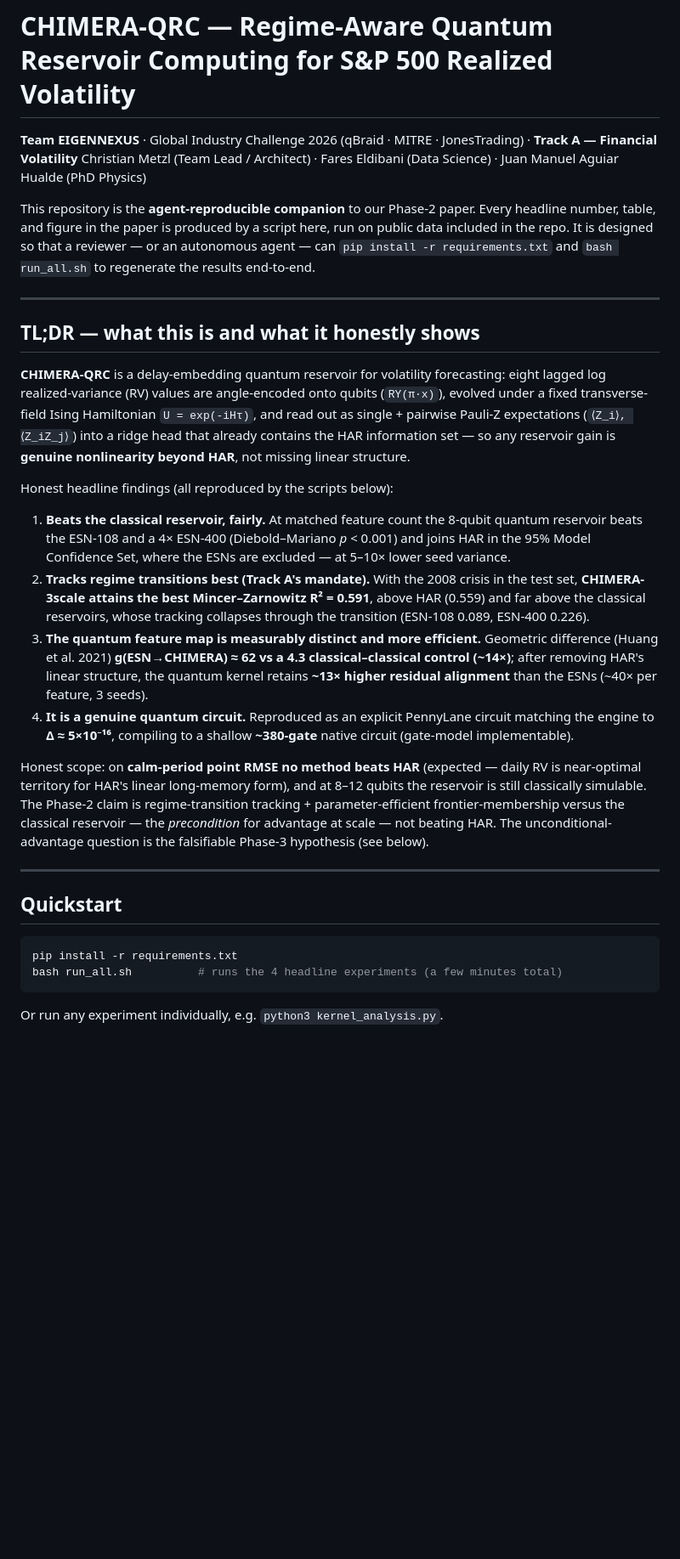
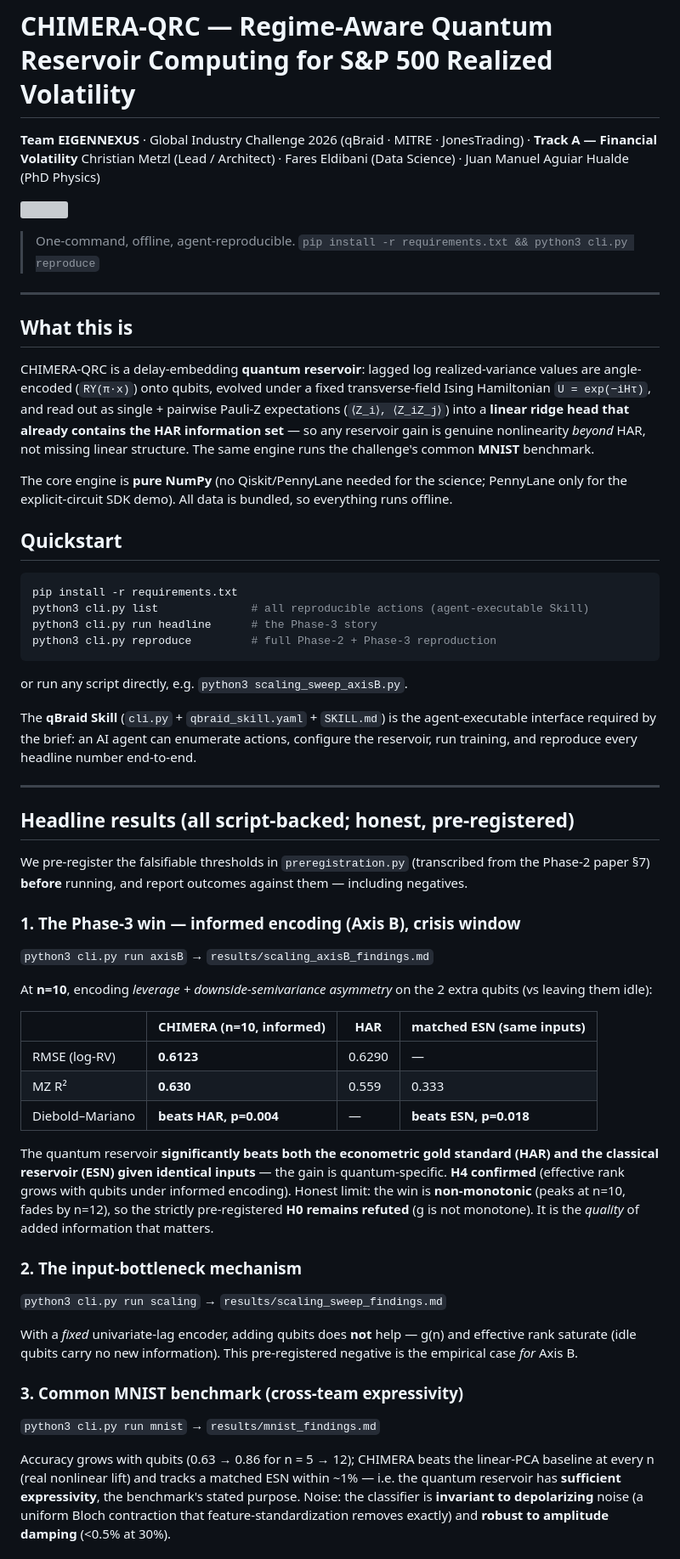
Before and after one commit to christianmetzl/potomac_dynamicsystemsforecasting, a Markdown page: README.md, the part around one of its changes. Shown at 85% size. Rendered like a GitHub page; blank space fills up the shorter version; grey boxes are pictures that could not be loaded.

````diff
--- a/README.md
+++ b/README.md
@@ -1,32 +1,78 @@
 # CHIMERA-QRC — Regime-Aware Quantum Reservoir Computing for S&P 500 Realized Volatility
 
 **Team EIGENNEXUS** · Global Industry Challenge 2026 (qBraid · MITRE · JonesTrading) · **Track A — Financial Volatility**
-Christian Metzl (Team Lead / Architect) · Fares Eldibani (Data Science) · Juan Manuel Aguiar Hualde (PhD Physics)
+Christian Metzl (Lead / Architect) · Fares Eldibani (Data Science) · Juan Manuel Aguiar Hualde (PhD Physics)
 
-This repository is the **agent-reproducible companion** to our Phase-2 paper. Every headline number, table, and figure in the paper is produced by a script here, run on public data included in the repo. It is designed so that a reviewer — or an autonomous agent — can `pip install -r requirements.txt` and `bash run_all.sh` to regenerate the results end-to-end.
+[<img src="https://qbraid-static.s3.amazonaws.com/logos/Launch_on_qBraid_white.png" width="150">](https://account.qbraid.com/?gitHubUrl=https://github.com/christianmetzl/potomac_dynamicsystemsforecasting.git)
+
+> One-command, offline, agent-reproducible. `pip install -r requirements.txt && python3 cli.py reproduce`
 
 ---
 
-## TL;DR — what this is and what it honestly shows
+## What this is
 
-**CHIMERA-QRC** is a delay-embedding quantum reservoir for volatility forecasting: eight lagged log realized-variance (RV) values are angle-encoded onto qubits (`RY(π·x)`), evolved under a fixed transverse-field Ising Hamiltonian `U = exp(-iHτ)`, and read out as single + pairwise Pauli-Z expectations (`⟨Z_i⟩, ⟨Z_iZ_j⟩`) into a ridge head that already contains the HAR information set — so any reservoir gain is **genuine nonlinearity beyond HAR**, not missing linear structure.
+CHIMERA-QRC is a delay-embedding **quantum reservoir**: lagged log realized-variance
+values are angle-encoded (`RY(π·x)`) onto qubits, evolved under a fixed transverse-field
+Ising Hamiltonian `U = exp(−iHτ)`, and read out as single + pairwise Pauli-Z expectations
+(`⟨Z_i⟩, ⟨Z_iZ_j⟩`) into a **linear ridge head that already contains the HAR information
+set** — so any reservoir gain is genuine nonlinearity *beyond* HAR, not missing linear
+structure. The same engine runs the challenge's common **MNIST** benchmark.
 
-Honest headline findings (all reproduced by the scripts below):
-
-1. **Beats the classical reservoir, fairly.** At matched feature count the 8-qubit quantum reservoir beats the ESN-108 and a 4× ESN-400 (Diebold–Mariano *p* < 0.001) and joins HAR in the 95% Model Confidence Set, where the ESNs are excluded — at 5–10× lower seed variance.
-2. **Tracks regime transitions best (Track A's mandate).** With the 2008 crisis in the test set, **CHIMERA-3scale attains the best Mincer–Zarnowitz R² = 0.591**, above HAR (0.559) and far above the classical reservoirs, whose tracking collapses through the transition (ESN-108 0.089, ESN-400 0.226).
-3. **The quantum feature map is measurably distinct and more efficient.** Geometric difference (Huang et al. 2021) **g(ESN→CHIMERA) ≈ 62 vs a 4.3 classical–classical control (~14×)**; after removing HAR's linear structure, the quantum kernel retains **~13× higher residual alignment** than the ESNs (~40× per feature, 3 seeds).
-4. **It is a genuine quantum circuit.** Reproduced as an explicit PennyLane circuit matching the engine to **Δ ≈ 5×10⁻¹⁶**, compiling to a shallow **~380-gate** native circuit (gate-model implementable).
-
-Honest scope: on **calm-period point RMSE no method beats HAR** (expected — daily RV is near-optimal territory for HAR's linear long-memory form), and at 8–12 qubits the reservoir is still classically simulable. The Phase-2 claim is regime-transition tracking + parameter-efficient frontier-membership versus the classical reservoir — the *precondition* for advantage at scale — not beating HAR. The unconditional-advantage question is the falsifiable Phase-3 hypothesis (see below).
-
----
+The core engine is **pure NumPy** (no Qiskit/PennyLane needed for the science; PennyLane
+only for the explicit-circuit SDK demo). All data is bundled, so everything runs offline.
 
 ## Quickstart
 
 ```bash
 pip install -r requirements.txt
-bash run_all.sh          # runs the 4 headline experiments (a few minutes total)
+python3 cli.py list              # all reproducible actions (agent-executable Skill)
+python3 cli.py run headline      # the Phase-3 story
+python3 cli.py reproduce         # full Phase-2 + Phase-3 reproduction
 ```
+or run any script directly, e.g. `python3 scaling_sweep_axisB.py`.
 
-Or run any experiment individually, e.g. `python3 kernel_analysis.py`.
+The **qBraid Skill** (`cli.py` + `qbraid_skill.yaml` + `SKILL.md`) is the agent-executable
+interface required by the brief: an AI agent can enumerate actions, configure the reservoir,
+run training, and reproduce every headline number end-to-end.
+
+---
+
+## Headline results (all script-backed; honest, pre-registered)
+
+We pre-register the falsifiable thresholds in `preregistration.py` (transcribed from the
+Phase-2 paper §7) **before** running, and report outcomes against them — including negatives.
+
+### 1. The Phase-3 win — informed encoding (Axis B), crisis window
+`python3 cli.py run axisB` → `results/scaling_axisB_findings.md`
+
+At **n=10**, encoding *leverage + downside-semivariance asymmetry* on the 2 extra qubits
+(vs leaving them idle):
+
+| | CHIMERA (n=10, informed) | HAR | matched ESN (same inputs) |
+|---|---|---|---|
+| RMSE (log-RV) | **0.6123** | 0.6290 | — |
+| MZ R² | **0.630** | 0.559 | 0.333 |
+| Diebold–Mariano | **beats HAR, p=0.004** | — | **beats ESN, p=0.018** |
+
+The quantum reservoir **significantly beats both the econometric gold standard (HAR) and the
+classical reservoir (ESN) given identical inputs** — the gain is quantum-specific. **H4
+confirmed** (effective rank grows with qubits under informed encoding). Honest limit: the win
+is **non-monotonic** (peaks at n=10, fades by n=12), so the strictly pre-registered **H0
+remains refuted** (g is not monotone). It is the *quality* of added information that matters.
+
+### 2. The input-bottleneck mechanism
+`python3 cli.py run scaling` → `results/scaling_sweep_findings.md`
+
+With a *fixed* univariate-lag encoder, adding qubits does **not** help — g(n) and effective
+rank saturate (idle qubits carry no new information). This pre-registered negative is the
+empirical case *for* Axis B.
+
+### 3. Common MNIST benchmark (cross-team expressivity)
+`python3 cli.py run mnist` → `results/mnist_findings.md`
+
+Accuracy grows with qubits (0.63 → 0.86 for n = 5 → 12); CHIMERA beats the linear-PCA
+baseline at every n (real nonlinear lift) and tracks a matched ESN within ~1% — i.e. the
+quantum reservoir has **sufficient expressivity**, the benchmark's stated purpose. Noise:
+the classifier is **invariant to depolarizing** noise (a uniform Bloch contraction that
+feature-standardization removes exactly) and **robust to amplitude damping** (<0.5% at 30%).
+
````
Also changed, not shown: other parts of README.md (+52 -77 lines).
